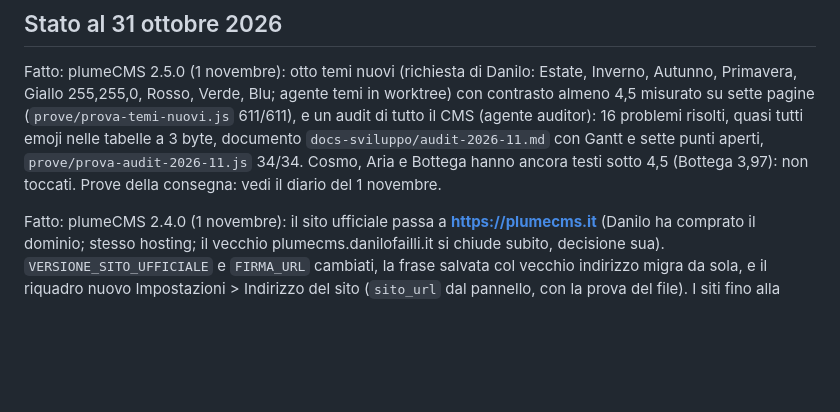
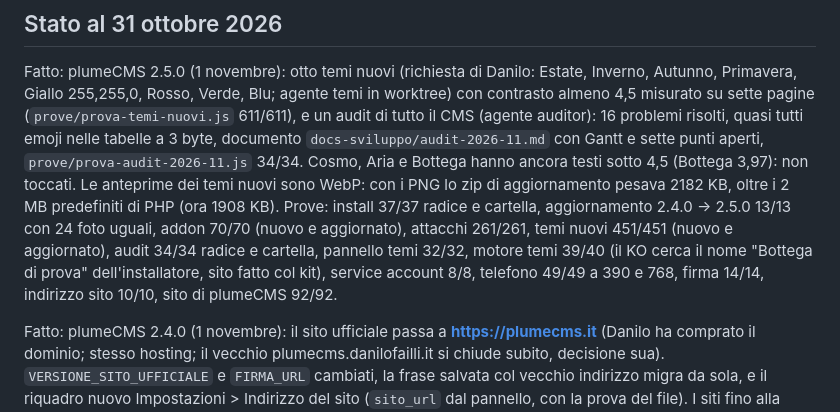
Before and after one commit to danilofaillii/PlumeCMS, a Markdown page: CLAUDE.md, the part around the change. Drawn GitHub-style; blank space fills up the shorter version.

Commit message:
CLAUDE.md: prove della 2.5.0
Co-Authored-By: Claude Opus 5.5 <noreply@anthropic.com>
Claude-Session: https://claude.ai/code/session_01Ddnix1ocLSpj3D8QhkAFuA

```diff
--- a/CLAUDE.md
+++ b/CLAUDE.md
@@ -139,7 +139,11 @@ Fatto: plumeCMS 2.5.0 (1 novembre): otto temi nuovi (richiesta di Danilo: Estate
 Rosso, Verde, Blu; agente temi in worktree) con contrasto almeno 4,5 misurato su sette pagine (`prove/prova-temi-nuovi.js` 611/611),
 e un audit di tutto il CMS (agente auditor): 16 problemi risolti, quasi tutti emoji nelle tabelle a 3 byte, documento
 `docs-sviluppo/audit-2026-11.md` con Gantt e sette punti aperti, `prove/prova-audit-2026-11.js` 34/34. Cosmo, Aria e Bottega hanno
-ancora testi sotto 4,5 (Bottega 3,97): non toccati. Prove della consegna: vedi il diario del 1 novembre.
+ancora testi sotto 4,5 (Bottega 3,97): non toccati. Le anteprime dei temi nuovi sono WebP: con i PNG lo zip di aggiornamento
+pesava 2182 KB, oltre i 2 MB predefiniti di PHP (ora 1908 KB). Prove: install 37/37 radice e cartella, aggiornamento 2.4.0 -> 2.5.0
+13/13 con 24 foto uguali, addon 70/70 (nuovo e aggiornato), attacchi 261/261, temi nuovi 451/451 (nuovo e aggiornato), audit 34/34
+radice e cartella, pannello temi 32/32, motore temi 39/40 (il KO cerca il nome "Bottega di prova" dell'installatore, sito fatto col kit),
+service account 8/8, telefono 49/49 a 390 e 768, firma 14/14, indirizzo sito 10/10, sito di plumeCMS 92/92.
 
 Fatto: plumeCMS 2.4.0 (1 novembre): il sito ufficiale passa a **https://plumecms.it** (Danilo ha comprato il dominio; stesso hosting;
 il vecchio plumecms.danilofailli.it si chiude subito, decisione sua). `VERSIONE_SITO_UFFICIALE` e `FIRMA_URL` cambiati, la frase salvata col
```
